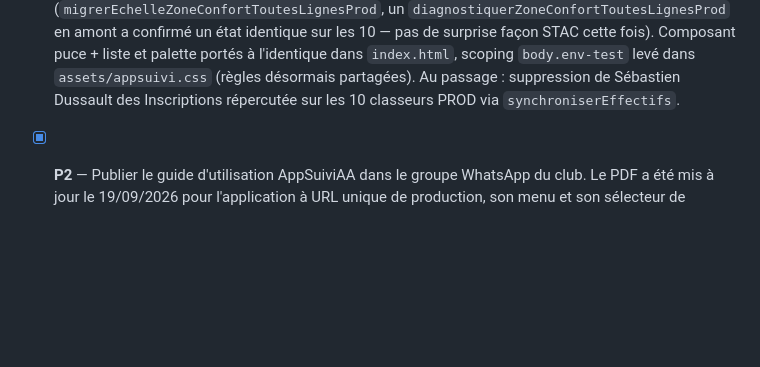
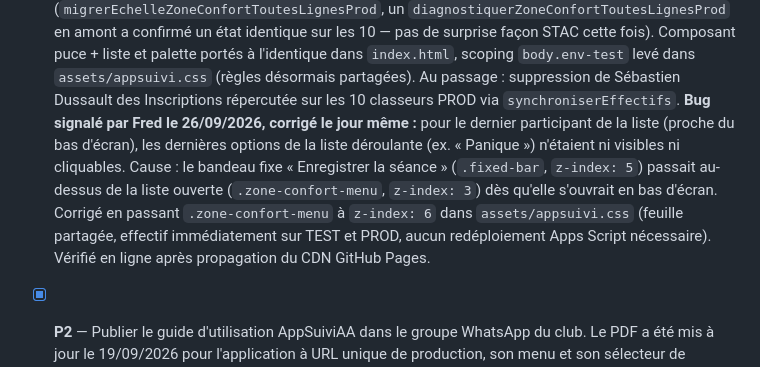
Before and after one commit to ApneeAttitude/AppSuiviAA, a Markdown page: doc/ToDo-List.md, the part around one of its changes. Rendered like a GitHub page; blank space fills up the shorter version.

Commit message:
Documente le correctif z-index de la liste Zone de confort
Co-Authored-By: Claude Sonnet 5 <noreply@anthropic.com>

```diff
--- a/doc/ToDo-List.md
+++ b/doc/ToDo-List.md
@@ -142,6 +144,7 @@ Idées de fonctionnalités futures, classées par priorité (P1 = prioritaire, P
   **Couleurs, palette choisie avec Fred sur prototype interactif (22-23/09/2026)** : faute d'accès Figma dans cette session, comparaison sur une page HTML cliquable (même procédé que pour le tiroir de menu, cf. plus haut). Palette retenue : « zones d'effort » (inspirée des zones d'entraînement cardio) — 1 Routine bleu `#3d8fd1`, 2 Maîtrise vert `#3ea86b`, 3 Performance jaune clair `#f3dd47` (texte blanc malgré un contraste faible, choix assumé par Fred), 4 Défi orange `#df8a3a`, 5 Panique rouge `#cc4b40`.
   **Composant refait (23/09/2026)** : le `<select>` natif ne peut pas être coloré une fois ouvert sur mobile (habillage du système) — remplacé dans `_test/index.html` par une puce pleine couleur (`construireChipZoneConfort_`) qui ouvre une liste déroulante personnalisée, chaque option marquée d'un point de la couleur correspondante. Toujours entièrement piloté par `zonesConfort` (l'API), aucun libellé codé en dur ; seule la palette (classes `zone-1` à `zone-5`) vit dans `assets/appsuivi.css`, scopée `body.env-test` — les classeurs PROD n'ayant pas encore la nouvelle échelle, une couleur non scopée y afficherait un mauvais code couleur (ex. id 3 = Limite sur PROD, Performance sur TEST). À valider par Fred sur TEST-L2 (rendu ET interaction : ouverture/fermeture de la liste, sélection), puis étendre la migration de données aux autres classeurs (mêmes garde-fous que `migrerEchelleZoneConfort_`) et lever le scoping CSS avant promotion PROD.
   **✅ Livré en PROD le 23/09/2026.** Migration des données sur les 10 classeurs PROD (`migrerEchelleZoneConfortToutesLignesProd`, un `diagnostiquerZoneConfortToutesLignesProd` en amont a confirmé un état identique sur les 10 — pas de surprise façon STAC cette fois). Composant puce + liste et palette portés à l'identique dans `index.html`, scoping `body.env-test` levé dans `assets/appsuivi.css` (règles désormais partagées). Au passage : suppression de Sébastien Dussault des Inscriptions répercutée sur les 10 classeurs PROD via `synchroniserEffectifs`.
+  **Bug signalé par Fred le 26/09/2026, corrigé le jour même :** pour le dernier participant de la liste (proche du bas d'écran), les dernières options de la liste déroulante (ex. « Panique ») n'étaient ni visibles ni cliquables. Cause : le bandeau fixe « Enregistrer la séance » (`.fixed-bar`, `z-index: 5`) passait au-dessus de la liste ouverte (`.zone-confort-menu`, `z-index: 3`) dès qu'elle s'ouvrait en bas d'écran. Corrigé en passant `.zone-confort-menu` à `z-index: 6` dans `assets/appsuivi.css` (feuille partagée, effectif immédiatement sur TEST et PROD, aucun redéploiement Apps Script nécessaire). Vérifié en ligne après propagation du CDN GitHub Pages.
 - [x] **P2** — Publier le guide d'utilisation AppSuiviAA dans le groupe WhatsApp du club. Le PDF a été mis à jour le 19/09/2026 pour l'application à URL unique de production, son menu et son sélecteur de séance ; il ne mentionne pas la page de statistiques générales.
   **Mis à jour le 21/09/2026** (`guides/build_guide.py`, régénère `guides/Guide-AppSuiviAA.pdf`) : l'étape 1 (page 1) précise qu'on arrive désormais directement sur la ligne qu'on encadre, le menu servant à en choisir une autre. La carte « Participant invité » (page 2, cas plus rare) est remplacée par une carte « Statistiques de la ligne », qui explique que cette entrée du menu est réservée aux encadrants de la ligne et sert à suivre sa fréquentation — sur demande explicite de Fred, sans mentionner les statistiques générales (réservées aux responsables du club, hors périmètre de ce guide). Le caractère ☰ utilisé dans un premier temps ne s'affichait pas avec la police du PDF (rendu en carré noir, Helvetica ne porte pas ce glyphe) ; remplacé par une description en mots (« le menu en haut à droite »), cohérent avec le reste du guide qui ne l'utilisait déjà pas.
   **Passage au format HTML le 23/09/2026, sur demande de Fred** : nouveau `guides/guide.html`, même contenu que le PDF (repris à l'identique), section Zone de confort mise à jour pour l'échelle à 5 niveaux avec un point de couleur par niveau. Le lien « Guide d'utilisation » du menu (`index.html` et `_test/index.html`) pointe désormais vers ce fichier plutôt que vers le PDF. `guides/Guide-AppSuiviAA.pdf` et `guides/build_guide.py` restent dans le dépôt (non maintenus depuis, plus liés depuis l'appli).
```
Also changed, not shown: other parts of doc/ToDo-List.md (+4 -2 lines).
